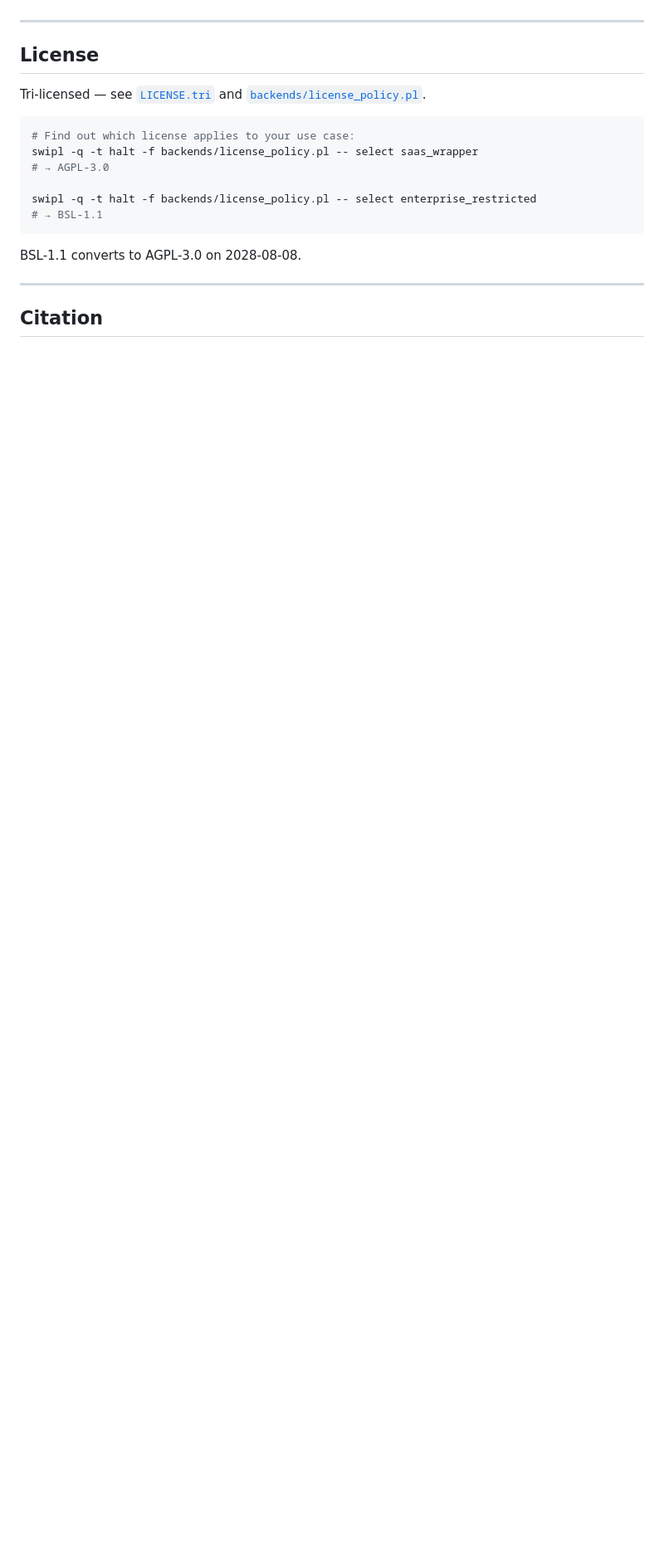
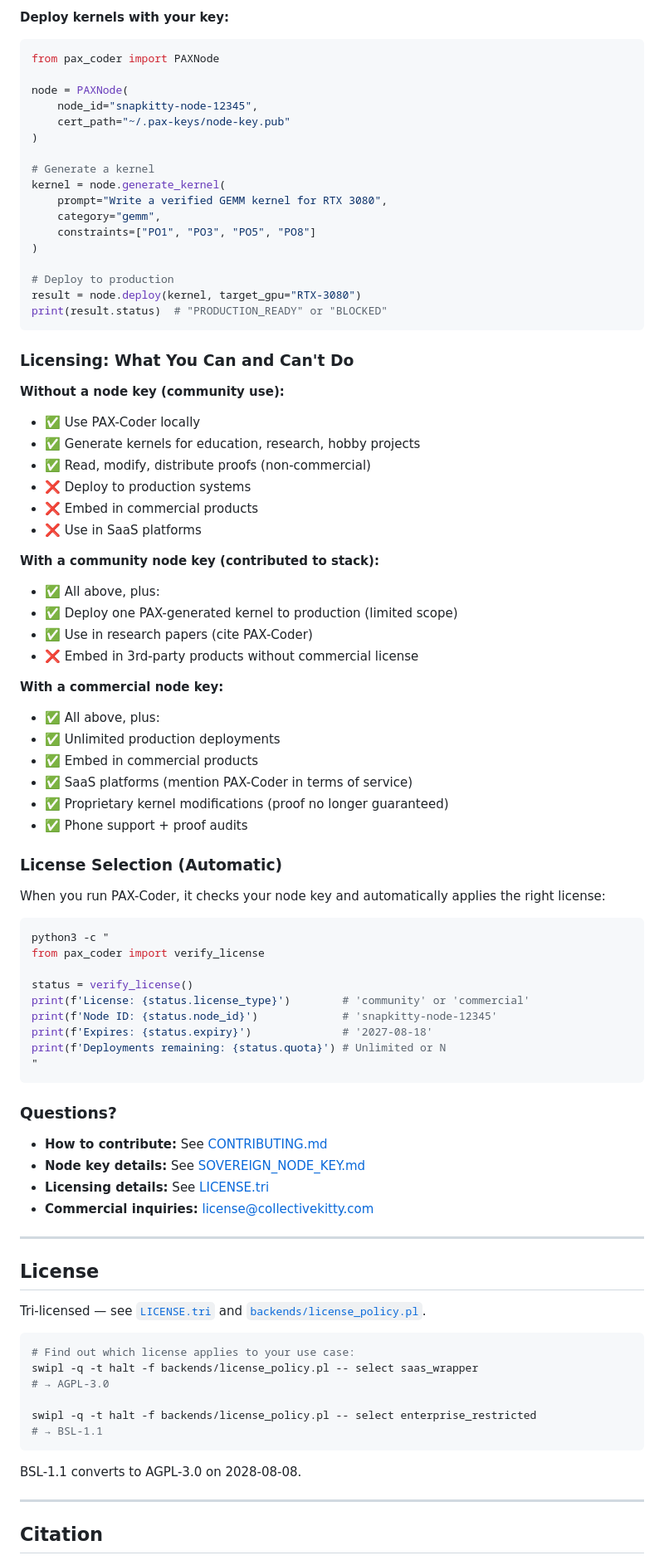
Before and after one commit to SNAPKITTYWEST/pax-coder, a Markdown page: README.md, the part around one of its changes. Shown at 83% size. GitHub-like rendering; blank space fills up the shorter version.

````diff
--- a/README.md
+++ b/README.md
@@ -534,3 +612,71 @@ The key is not DRM. It is proof that you have contributed to the stack you are r
+**Deploy kernels with your key:**
+
+```python
+from pax_coder import PAXNode
+
+node = PAXNode(
+    node_id="snapkitty-node-12345",
+    cert_path="~/.pax-keys/node-key.pub"
+)
+
+# Generate a kernel
+kernel = node.generate_kernel(
+    prompt="Write a verified GEMM kernel for RTX 3080",
+    category="gemm",
+    constraints=["PO1", "PO3", "PO5", "PO8"]
+)
+
+# Deploy to production
+result = node.deploy(kernel, target_gpu="RTX-3080")
+print(result.status)  # "PRODUCTION_READY" or "BLOCKED"
+```
+
+### Licensing: What You Can and Can't Do
+
+**Without a node key (community use):**
+- ✅ Use PAX-Coder locally
+- ✅ Generate kernels for education, research, hobby projects
+- ✅ Read, modify, distribute proofs (non-commercial)
+- ❌ Deploy to production systems
+- ❌ Embed in commercial products
+- ❌ Use in SaaS platforms
+
+**With a community node key (contributed to stack):**
+- ✅ All above, plus:
+- ✅ Deploy one PAX-generated kernel to production (limited scope)
+- ✅ Use in research papers (cite PAX-Coder)
+- ❌ Embed in 3rd-party products without commercial license
+
+**With a commercial node key:**
+- ✅ All above, plus:
+- ✅ Unlimited production deployments
+- ✅ Embed in commercial products
+- ✅ SaaS platforms (mention PAX-Coder in terms of service)
+- ✅ Proprietary kernel modifications (proof no longer guaranteed)
+- ✅ Phone support + proof audits
+
+### License Selection (Automatic)
+
+When you run PAX-Coder, it checks your node key and automatically applies the right license:
+
+```bash
+python3 -c "
+from pax_coder import verify_license
+
+status = verify_license()
+print(f'License: {status.license_type}')        # 'community' or 'commercial'
+print(f'Node ID: {status.node_id}')             # 'snapkitty-node-12345'
+print(f'Expires: {status.expiry}')              # '2027-08-18'
+print(f'Deployments remaining: {status.quota}') # Unlimited or N
+"
+```
+
+### Questions?
+
+- **How to contribute:** See [CONTRIBUTING.md](CONTRIBUTING.md)
+- **Node key details:** See [SOVEREIGN_NODE_KEY.md](SOVEREIGN_NODE_KEY.md)
+- **Licensing details:** See [LICENSE.tri](LICENSE.tri)
+- **Commercial inquiries:** [license@collectivekitty.com](mailto:license@collectivekitty.com)
 
 ---
 
````
Also changed, not shown: other parts of README.md (+82 -4 lines).
